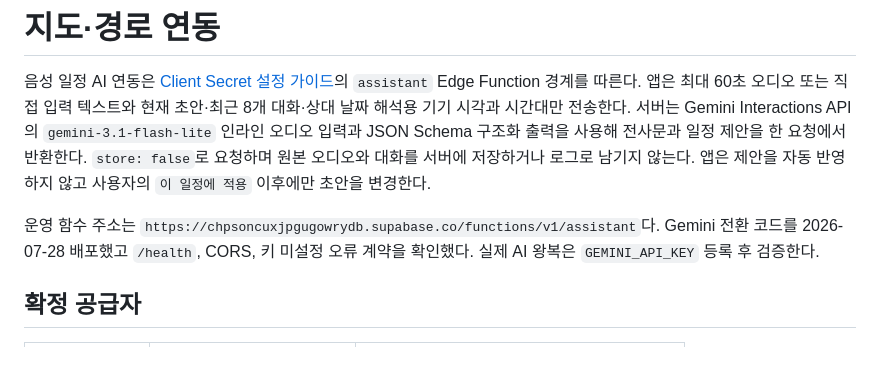
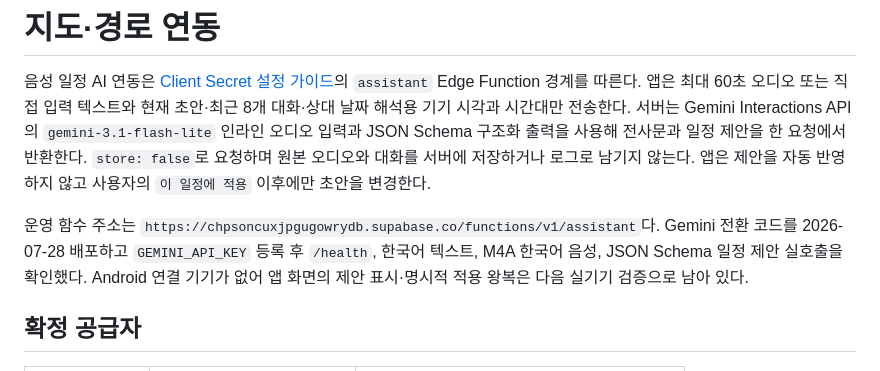
Before and after one commit to mangotree2020/timeagent, a Markdown page: TimeAgent/docs/INTEGRATIONS.md, the part around the change. GitHub-like rendering.

```diff
--- a/TimeAgent/docs/INTEGRATIONS.md
+++ b/TimeAgent/docs/INTEGRATIONS.md
@@ -2,7 +2,7 @@
 
 음성 일정 AI 연동은 [Client Secret 설정 가이드](CLIENT_SECRET_SETUP.md)의 `assistant` Edge Function 경계를 따른다. 앱은 최대 60초 오디오 또는 직접 입력 텍스트와 현재 초안·최근 8개 대화·상대 날짜 해석용 기기 시각과 시간대만 전송한다. 서버는 Gemini Interactions API의 `gemini-3.1-flash-lite` 인라인 오디오 입력과 JSON Schema 구조화 출력을 사용해 전사문과 일정 제안을 한 요청에서 반환한다. `store: false`로 요청하며 원본 오디오와 대화를 서버에 저장하거나 로그로 남기지 않는다. 앱은 제안을 자동 반영하지 않고 사용자의 `이 일정에 적용` 이후에만 초안을 변경한다.
 
-운영 함수 주소는 `https://chpsoncuxjpgugowrydb.supabase.co/functions/v1/assistant`다. Gemini 전환 코드를 2026-07-28 배포했고 `/health`, CORS, 키 미설정 오류 계약을 확인했다. 실제 AI 왕복은 `GEMINI_API_KEY` 등록 후 검증한다.
+운영 함수 주소는 `https://chpsoncuxjpgugowrydb.supabase.co/functions/v1/assistant`다. Gemini 전환 코드를 2026-07-28 배포하고 `GEMINI_API_KEY` 등록 후 `/health`, 한국어 텍스트, M4A 한국어 음성, JSON Schema 일정 제안 실호출을 확인했다. Android 연결 기기가 없어 앱 화면의 제안 표시·명시적 적용 왕복은 다음 실기기 검증으로 남아 있다.
 
 ## 확정 공급자
 
```
Also changed, not shown: TimeAgent/docs/EXECUTION_PLAN.md (+3 -3 lines).
